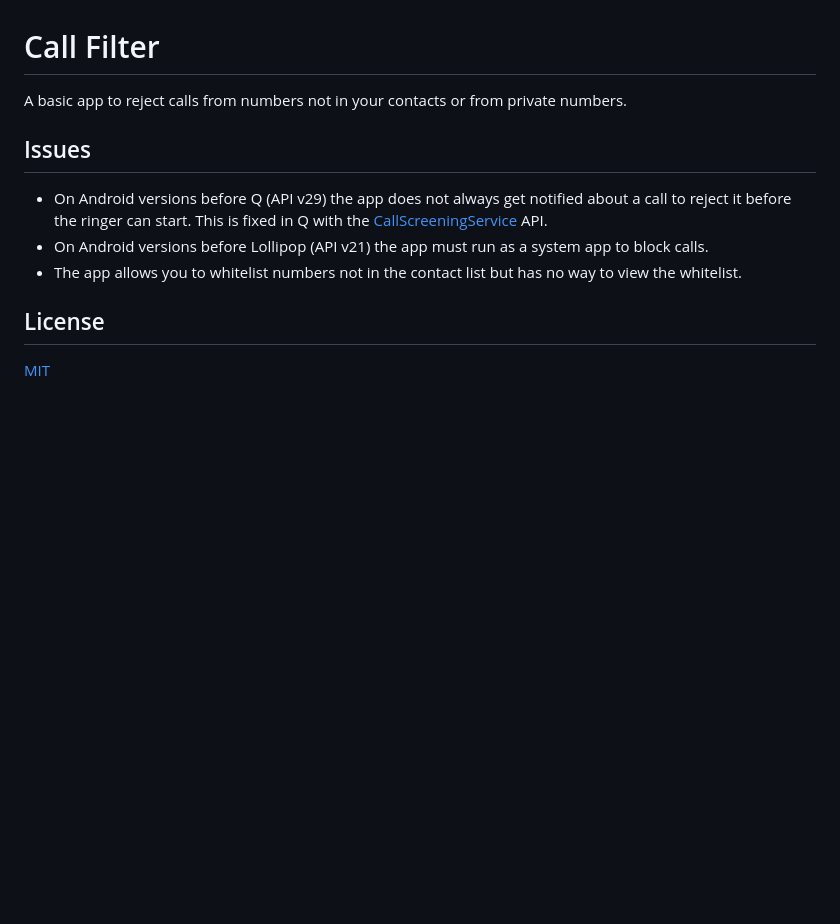
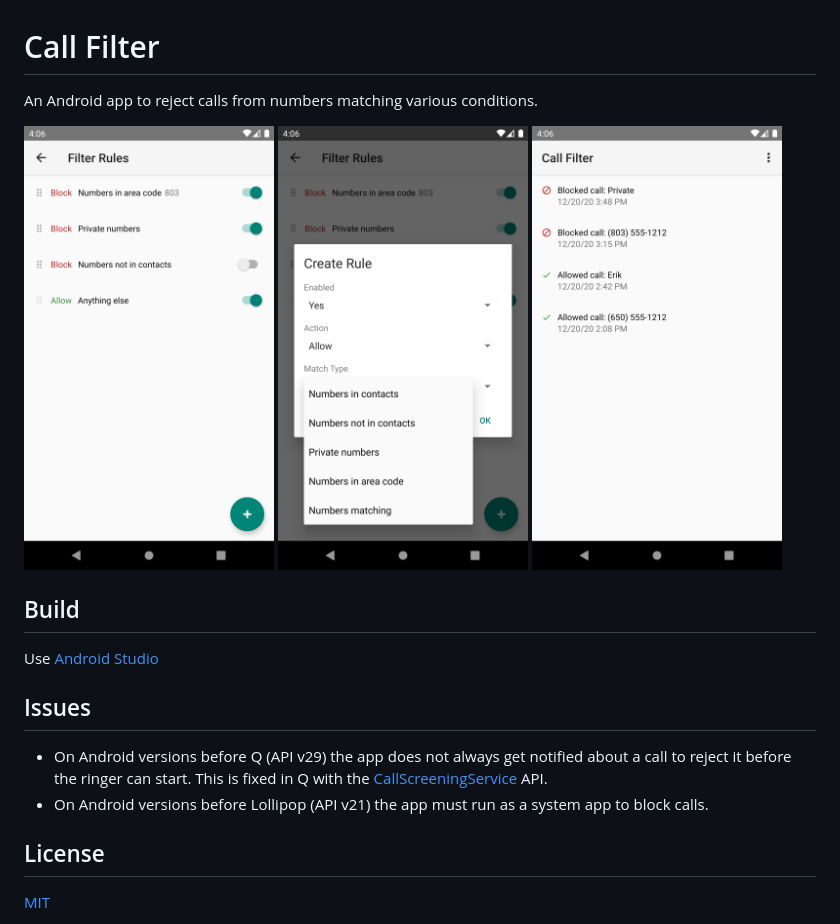
Before and after one commit to erik-perri/android-call-filter, a Markdown page: README.md, the part around the change. Rendered like a GitHub page; pictures changed too: .docs/log_list.png (added), .docs/rule_edit.png (added), .docs/rule_list.png (added); blank space fills up the shorter version.

Commit message:
docs: Updated readme

```diff
--- a/README.md
+++ b/README.md
@@ -1,12 +1,17 @@
 # Call Filter
 
-A basic app to reject calls from numbers not in your contacts or from private numbers.
+An Android app to reject calls from numbers matching various conditions.
+
+<img src=".docs/rule_list.png" alt="Rule list" width="250" height="444"/> <img src=".docs/rule_edit.png" alt="Rule edit" width="250" height="444"/> <img src=".docs/log_list.png" alt="Log list" width="250" height="444"/>
+
+## Build
+
+Use [Android Studio](https://developer.android.com/studio)
 
 ## Issues
 
  * On Android versions before Q (API v29) the app does not always get notified about a call to reject it before the ringer can start.  This is fixed in Q with the [CallScreeningService](https://developer.android.com/reference/android/telecom/CallScreeningService.html) API.
  * On Android versions before Lollipop (API v21) the app must run as a system app to block calls.
- * The app allows you to whitelist numbers not in the contact list but has no way to view the whitelist.
 
 ## License
 
```
